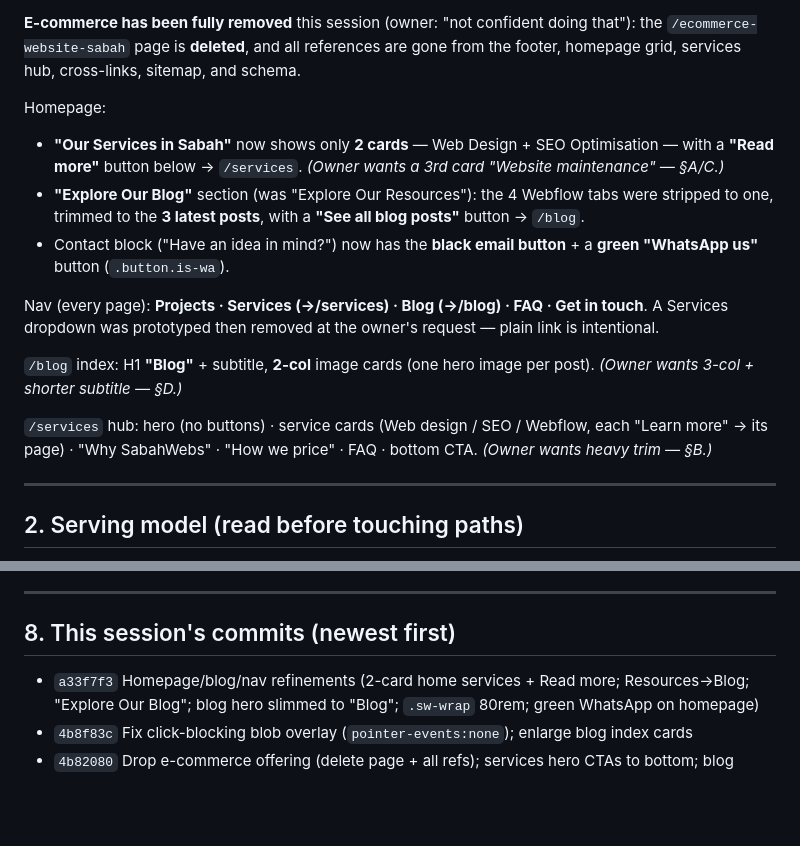
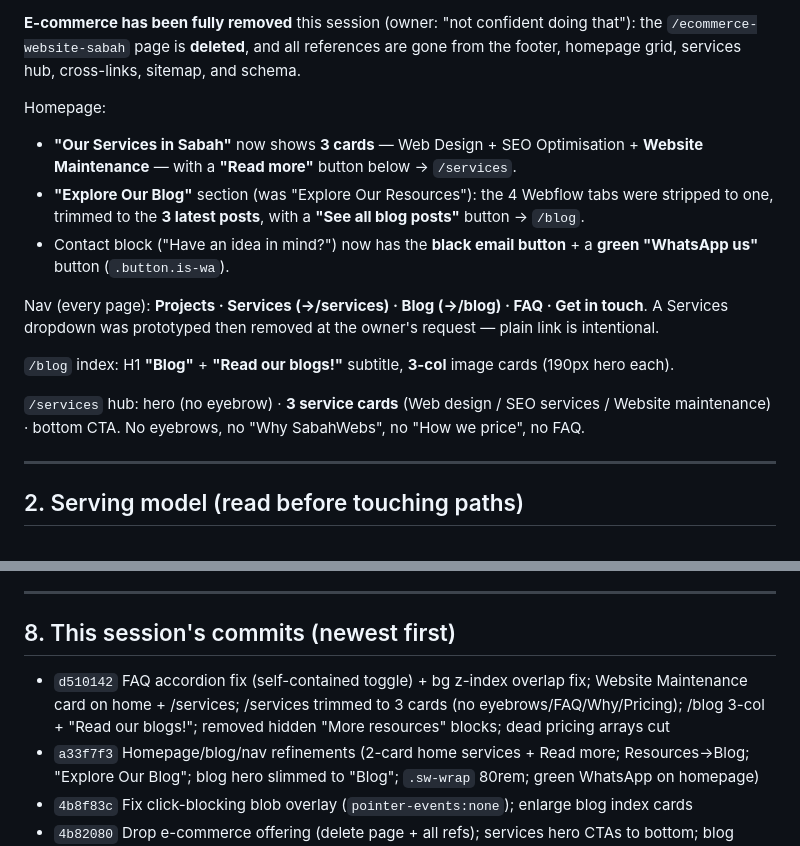
Before and after one commit to fyb27/sabahwebs.com, a Markdown page: HANDOFF.md, 2 parts joined by grey strips. Rendered like a GitHub page; blank space fills up the shorter version.

```diff
--- a/HANDOFF.md
+++ b/HANDOFF.md
@@ -94,8 +84,8 @@ Pages (extensionless URLs, served by GitHub Pages):
 homepage grid, services hub, cross-links, sitemap, and schema.
 
 Homepage:
-- **"Our Services in Sabah"** now shows only **2 cards** — Web Design + SEO Optimisation — with a
-  **"Read more"** button below → `/services`. *(Owner wants a 3rd card "Website maintenance" — §A/C.)*
+- **"Our Services in Sabah"** now shows **3 cards** — Web Design + SEO Optimisation + **Website
+  Maintenance** — with a **"Read more"** button below → `/services`.
 - **"Explore Our Blog"** section (was "Explore Our Resources"): the 4 Webflow tabs were stripped to
   one, trimmed to the **3 latest posts**, with a **"See all blog posts"** button → `/blog`.
 - Contact block ("Have an idea in mind?") now has the **black email button** + a **green "WhatsApp
@@ -104,11 +94,10 @@ Homepage:
 Nav (every page): **Projects · Services (→/services) · Blog (→/blog) · FAQ · Get in touch**.
 A Services dropdown was prototyped then removed at the owner's request — plain link is intentional.
 
-`/blog` index: H1 **"Blog"** + subtitle, **2-col** image cards (one hero image per post).
-*(Owner wants 3-col + shorter subtitle — §D.)*
+`/blog` index: H1 **"Blog"** + **"Read our blogs!"** subtitle, **3-col** image cards (190px hero each).
 
-`/services` hub: hero (no buttons) · service cards (Web design / SEO / Webflow, each "Learn more"
-→ its page) · "Why SabahWebs" · "How we price" · FAQ · bottom CTA. *(Owner wants heavy trim — §B.)*
+`/services` hub: hero (no eyebrow) · **3 service cards** (Web design / SEO services / Website
+maintenance) · bottom CTA. No eyebrows, no "Why SabahWebs", no "How we price", no FAQ.
 
 ---
 
@@ -240,6 +229,9 @@ llms.txt. **Audit source:** `Z:\sites\SEO dashboard\reports\sabahwebs-seo-audit-
 
 ## 8. This session's commits (newest first)
 
+- `d510142` FAQ accordion fix (self-contained toggle) + bg z-index overlap fix; Website
+  Maintenance card on home + /services; /services trimmed to 3 cards (no eyebrows/FAQ/Why/Pricing);
+  /blog 3-col + "Read our blogs!"; removed hidden "More resources" blocks; dead pricing arrays cut
 - `a33f7f3` Homepage/blog/nav refinements (2-card home services + Read more; Resources→Blog;
   "Explore Our Blog"; blog hero slimmed to "Blog"; `.sw-wrap` 80rem; green WhatsApp on homepage)
 - `4b8f83c` Fix click-blocking blob overlay (`pointer-events:none`); enlarge blog index cards
```
Also changed, not shown: other parts of HANDOFF.md (+40 -50 lines).
